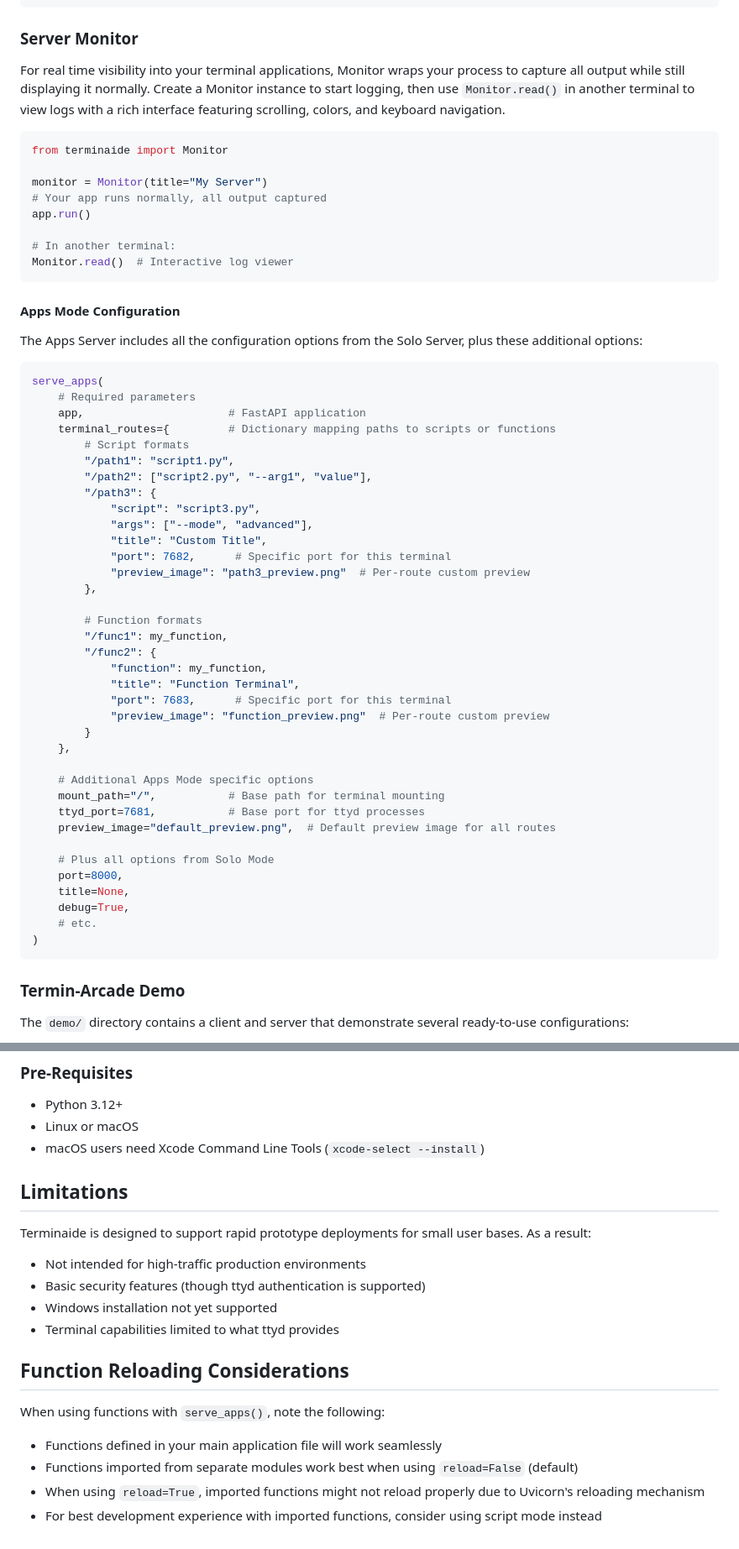
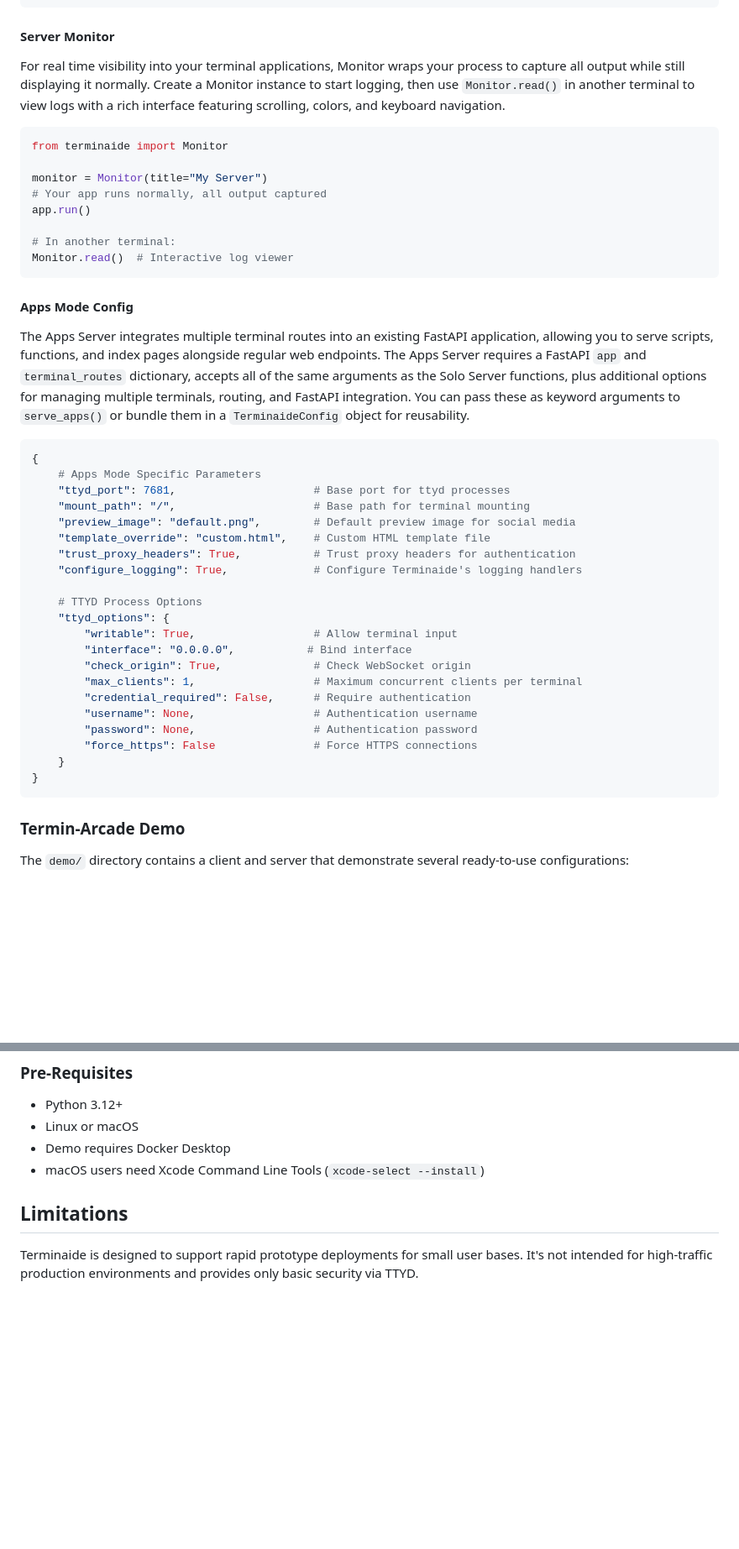
Before and after one commit to basileaw/terminaide, a Markdown page: README.md, 2 parts joined by grey strips. Shown: that part at 84% size. GitHub-like rendering; blank space fills up the shorter version.

Commit message:
simplify limitations

````diff
--- a/README.md
+++ b/README.md
@@ -141,7 +141,7 @@ serve_apps(app, terminal_routes={
 })
 ```
 
-### Server Monitor
+#### Server Monitor
 
 For real time visibility into your terminal applications, Monitor wraps your process to capture all output while still displaying it normally. Create a Monitor instance to start logging, then use `Monitor.read()` in another terminal to view logs with a rich interface featuring scrolling, colors, and keyboard navigation.
 
@@ -156,48 +156,32 @@ app.run()
 Monitor.read()  # Interactive log viewer
 ```
 
+#### Apps Mode Config
 
-#### Apps Mode Configuration
-
-The Apps Server includes all the configuration options from the Solo Server, plus these additional options:
+The Apps Server integrates multiple terminal routes into an existing FastAPI application, allowing you to serve scripts, functions, and index pages alongside regular web endpoints. The Apps Server requires a FastAPI `app` and `terminal_routes` dictionary, accepts all of the same arguments as the Solo Server functions, plus additional options for managing multiple terminals, routing, and FastAPI integration. You can pass these as keyword arguments to `serve_apps()` or bundle them in a `TerminaideConfig` object for reusability.
 
 ```python
-serve_apps(
-    # Required parameters
-    app,                      # FastAPI application
-    terminal_routes={         # Dictionary mapping paths to scripts or functions
-        # Script formats
-        "/path1": "script1.py",
-        "/path2": ["script2.py", "--arg1", "value"],
-        "/path3": {
-            "script": "script3.py",
-            "args": ["--mode", "advanced"],
-            "title": "Custom Title",
-            "port": 7682,      # Specific port for this terminal
-            "preview_image": "path3_preview.png"  # Per-route custom preview
-        },
+{
+    # Apps Mode Specific Parameters
+    "ttyd_port": 7681,                     # Base port for ttyd processes
+    "mount_path": "/",                     # Base path for terminal mounting
+    "preview_image": "default.png",        # Default preview image for social media
+    "template_override": "custom.html",    # Custom HTML template file
+    "trust_proxy_headers": True,           # Trust proxy headers for authentication
+    "configure_logging": True,             # Configure Terminaide's logging handlers
 
-        # Function formats
-        "/func1": my_function,
-        "/func2": {
-            "function": my_function,
-            "title": "Function Terminal",
-            "port": 7683,      # Specific port for this terminal
-            "preview_image": "function_preview.png"  # Per-route custom preview
-        }
-    },
-
-    # Additional Apps Mode specific options
-    mount_path="/",           # Base path for terminal mounting
-    ttyd_port=7681,           # Base port for ttyd processes
-    preview_image="default_preview.png",  # Default preview image for all routes
-
-    # Plus all options from Solo Mode
-    port=8000,
-    title=None,
-    debug=True,
-    # etc.
-)
+    # TTYD Process Options
+    "ttyd_options": {
+        "writable": True,                  # Allow terminal input
+        "interface": "0.0.0.0",           # Bind interface
+        "check_origin": True,              # Check WebSocket origin
+        "max_clients": 1,                  # Maximum concurrent clients per terminal
+        "credential_required": False,      # Require authentication
+        "username": None,                  # Authentication username
+        "password": None,                  # Authentication password
+        "force_https": False               # Force HTTPS connections
+    }
+}
 ```
 
 ### Termin-Arcade Demo
@@ -216,22 +200,9 @@ make serve container    # Run in Docker container, requires Docker Desktop
 
 - Python 3.12+
 - Linux or macOS
+- Demo requires Docker Desktop
 - macOS users need Xcode Command Line Tools (`xcode-select --install`)
 
 ## Limitations
 
-Terminaide is designed to support rapid prototype deployments for small user bases. As a result:
-
-- Not intended for high-traffic production environments
-- Basic security features (though ttyd authentication is supported)
-- Windows installation not yet supported
-- Terminal capabilities limited to what ttyd provides
-
-## Function Reloading Considerations
-
-When using functions with `serve_apps()`, note the following:
-
-- Functions defined in your main application file will work seamlessly
-- Functions imported from separate modules work best when using `reload=False` (default)
-- When using `reload=True`, imported functions might not reload properly due to Uvicorn's reloading mechanism
-- For best development experience with imported functions, consider using script mode instead
+Terminaide is designed to support rapid prototype deployments for small user bases. It's not intended for high-traffic production environments and provides only basic security via TTYD.
````
Also changed, not shown: other parts of README.md (+1 -1 lines).
